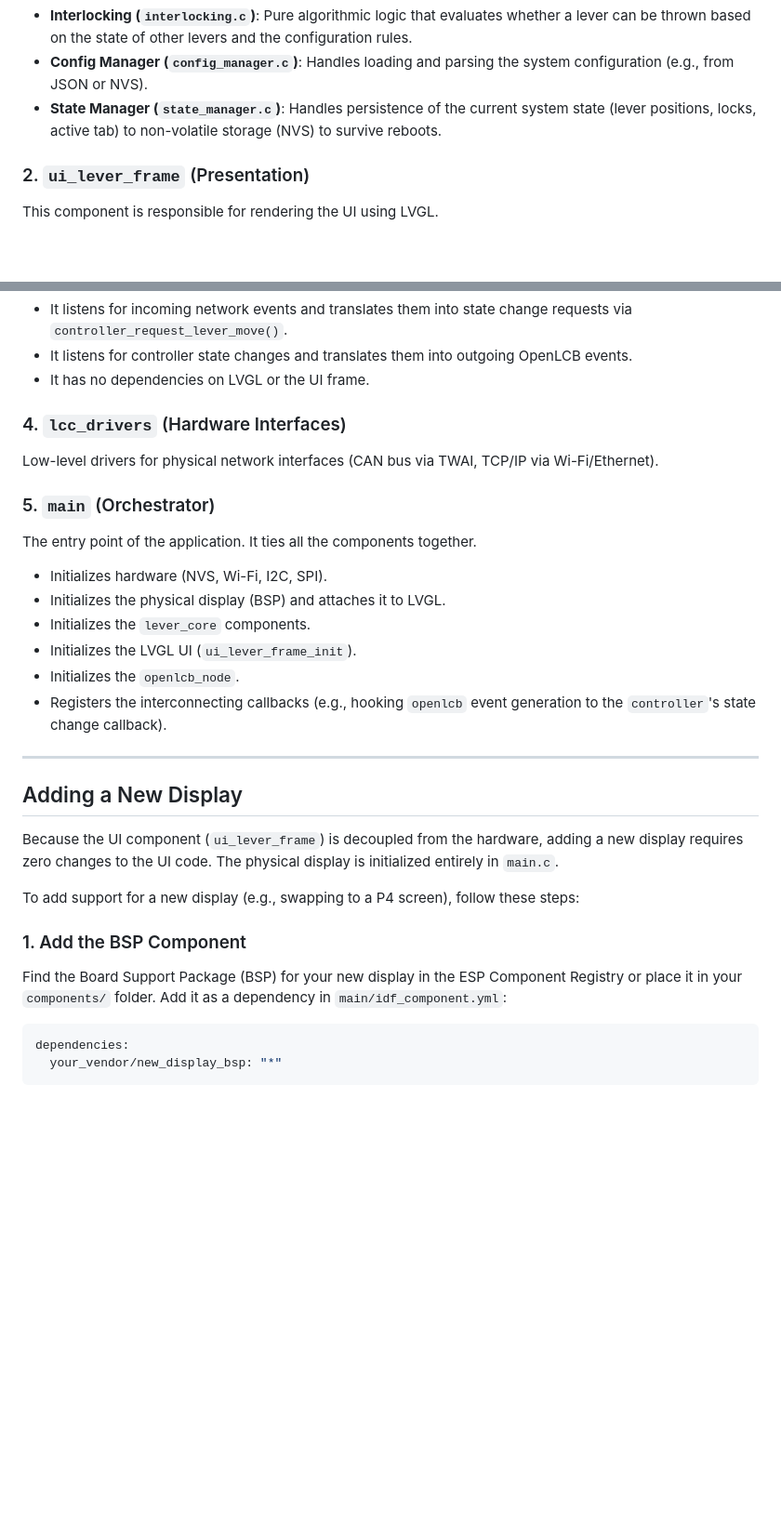
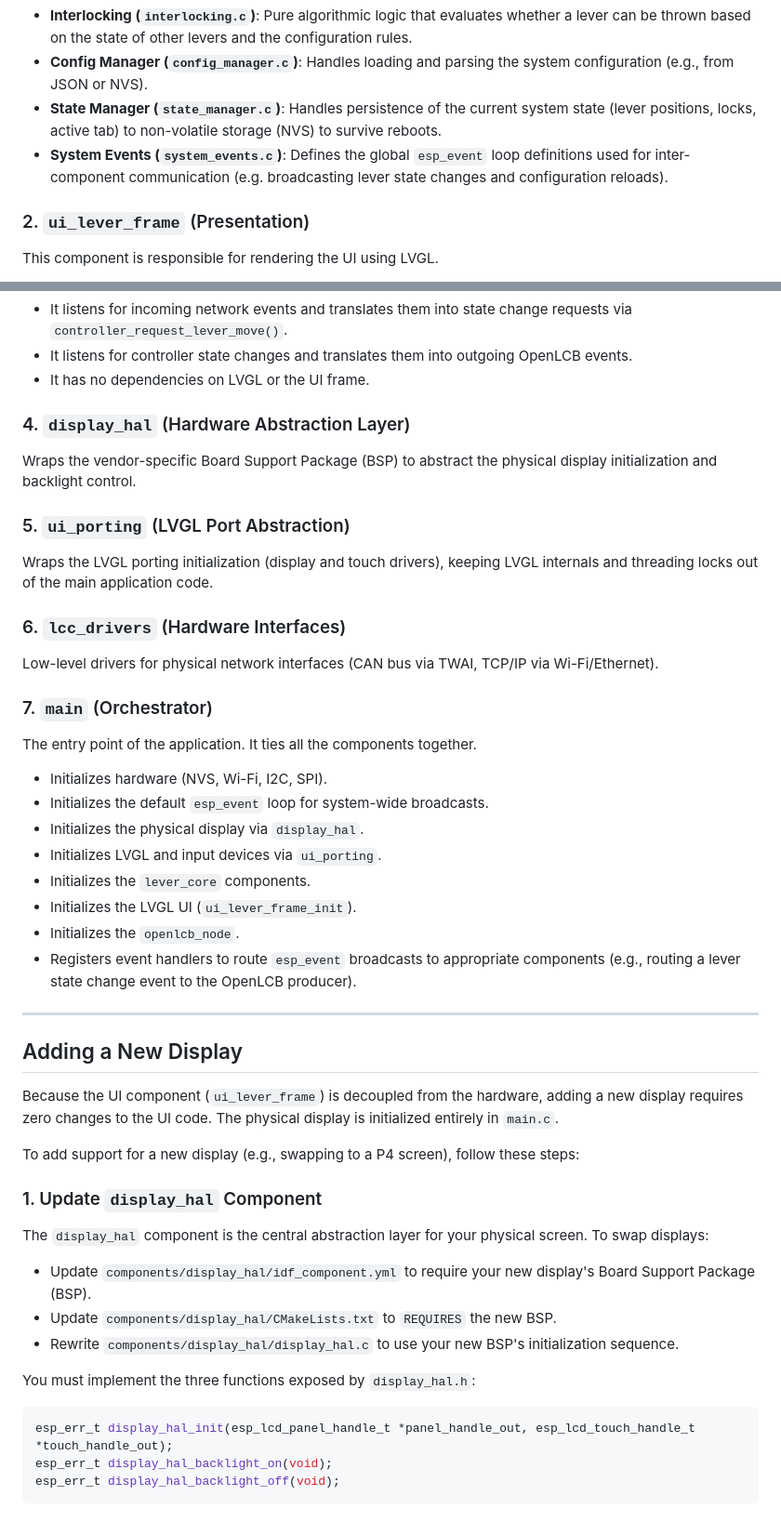
Before and after one commit to bobscott45/esp32_lever_frame, a Markdown page: ARCHITECTURE.md, 2 parts joined by grey strips. Shown at 93% size. Drawn GitHub-style; blank space fills up the shorter version.

````diff
--- a/ARCHITECTURE.md
+++ b/ARCHITECTURE.md
@@ -16,6 +16,7 @@ This is the central "model" of the system. It handles all state management and b
 - **Interlocking (`interlocking.c`)**: Pure algorithmic logic that evaluates whether a lever can be thrown based on the state of other levers and the configuration rules.
 - **Config Manager (`config_manager.c`)**: Handles loading and parsing the system configuration (e.g., from JSON or NVS).
 - **State Manager (`state_manager.c`)**: Handles persistence of the current system state (lever positions, locks, active tab) to non-volatile storage (NVS) to survive reboots.
+- **System Events (`system_events.c`)**: Defines the global `esp_event` loop definitions used for inter-component communication (e.g. broadcasting lever state changes and configuration reloads).
 
 ### 2. `ui_lever_frame` (Presentation)
 This component is responsible for rendering the UI using LVGL.
@@ -29,17 +30,25 @@ This component handles the OpenLCB/LCC network stack.
 - It listens for controller state changes and translates them into outgoing OpenLCB events.
 - It has no dependencies on LVGL or the UI frame.
 
-### 4. `lcc_drivers` (Hardware Interfaces)
+### 4. `display_hal` (Hardware Abstraction Layer)
+Wraps the vendor-specific Board Support Package (BSP) to abstract the physical display initialization and backlight control.
+
+### 5. `ui_porting` (LVGL Port Abstraction)
+Wraps the LVGL porting initialization (display and touch drivers), keeping LVGL internals and threading locks out of the main application code.
+
+### 6. `lcc_drivers` (Hardware Interfaces)
 Low-level drivers for physical network interfaces (CAN bus via TWAI, TCP/IP via Wi-Fi/Ethernet).
 
-### 5. `main` (Orchestrator)
+### 7. `main` (Orchestrator)
 The entry point of the application. It ties all the components together.
 - Initializes hardware (NVS, Wi-Fi, I2C, SPI).
-- Initializes the physical display (BSP) and attaches it to LVGL.
+- Initializes the default `esp_event` loop for system-wide broadcasts.
+- Initializes the physical display via `display_hal`.
+- Initializes LVGL and input devices via `ui_porting`.
 - Initializes the `lever_core` components.
 - Initializes the LVGL UI (`ui_lever_frame_init`).
 - Initializes the `openlcb_node`.
-- Registers the interconnecting callbacks (e.g., hooking `openlcb` event generation to the `controller`'s state change callback).
+- Registers event handlers to route `esp_event` broadcasts to appropriate components (e.g., routing a lever state change event to the OpenLCB producer).
 
 ---
 
@@ -49,10 +58,16 @@ Because the UI component (`ui_lever_frame`) is decoupled from the hardware, addi
 
 To add support for a new display (e.g., swapping to a P4 screen), follow these steps:
 
-### 1. Add the BSP Component
-Find the Board Support Package (BSP) for your new display in the ESP Component Registry or place it in your `components/` folder. Add it as a dependency in `main/idf_component.yml`:
-```yaml
-dependencies:
-  your_vendor/new_display_bsp: "*"
+### 1. Update `display_hal` Component
+The `display_hal` component is the central abstraction layer for your physical screen. To swap displays:
+- Update `components/display_hal/idf_component.yml` to require your new display's Board Support Package (BSP).
+- Update `components/display_hal/CMakeLists.txt` to `REQUIRES` the new BSP.
+- Rewrite `components/display_hal/display_hal.c` to use your new BSP's initialization sequence.
+
+You must implement the three functions exposed by `display_hal.h`:
+```c
+esp_err_t display_hal_init(esp_lcd_panel_handle_t *panel_handle_out, esp_lcd_touch_handle_t *touch_handle_out);
+esp_err_t display_hal_backlight_on(void);
+esp_err_t display_hal_backlight_off(void);
 ```
 
````
Also changed, not shown: other parts of ARCHITECTURE.md (+8 -55 lines).
